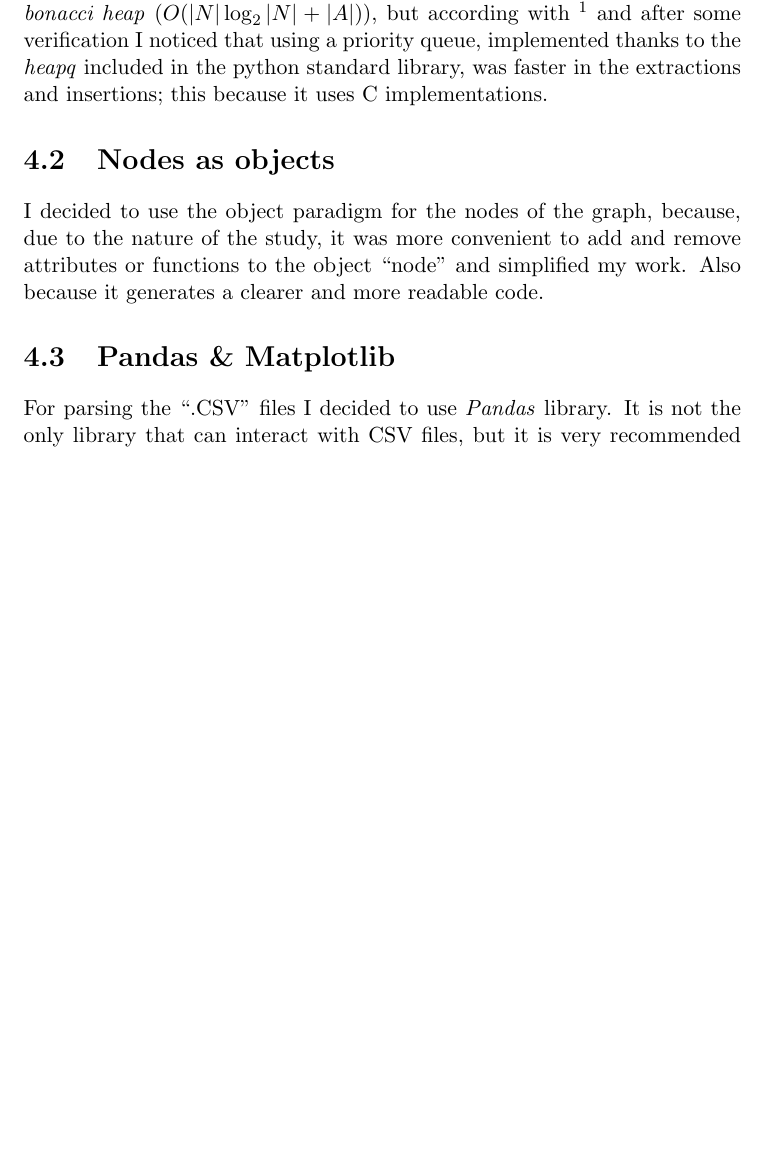
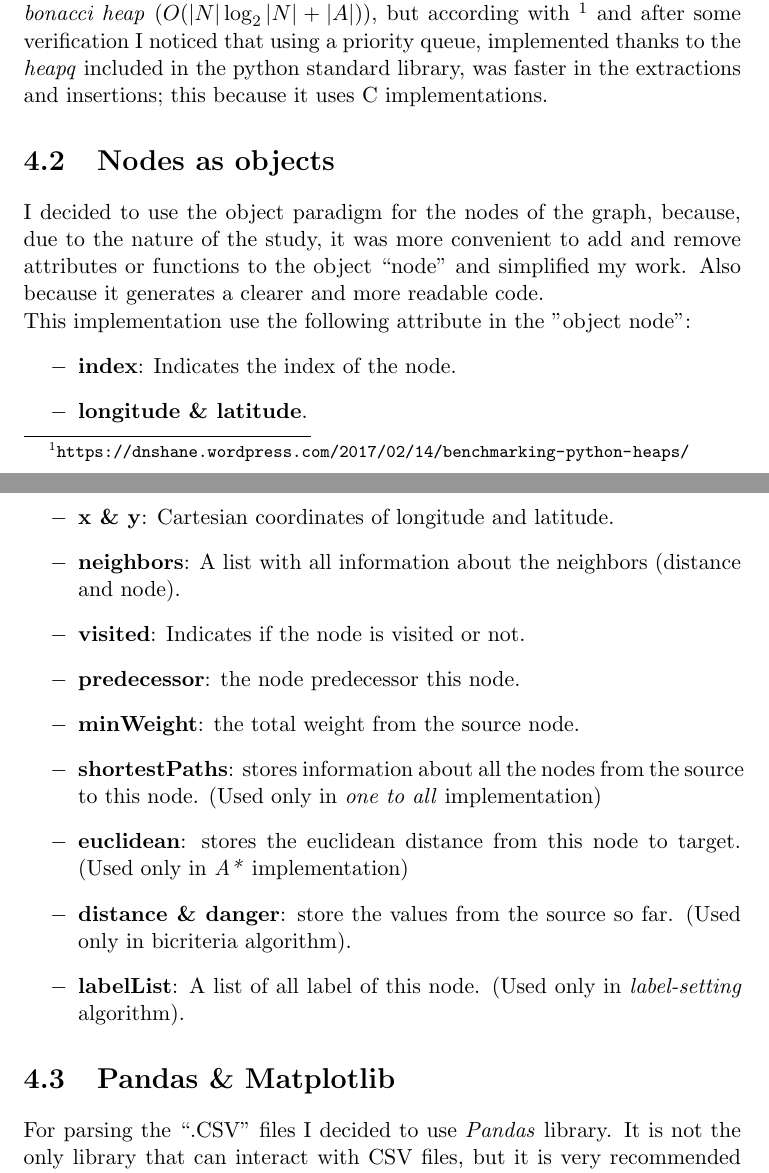
Before and after one commit to AndreaRoss96/MulticriteriaShortestPathsProblem, a LaTeX document (notes/Report/template.tex): part of page 25 of 30 before the commit and two parts of pages 26 and 27 of 32 after it, the two joined at a grey line, cut so that both start at the same text, the shorter picture padded with empty space. Compiled offline with pdfLaTeX.

Commit message:
last reviews

```diff
--- a/notes/Report/template.tex
+++ b/notes/Report/template.tex
@@ -424,7 +433,21 @@ I've decide to choose this language (also because recommended by the professor)
 Theoretically the best implementation of Dijkstra's algorithm is with a \textit{Fibonacci heap} ($O(|N|\log_2|N|+|A|)$), but according with \footnote{\url{https://dnshane.wordpress.com/2017/02/14/benchmarking-python-heaps/}} and after some verification I noticed that using a priority queue, implemented thanks to the \textit{heapq} included in the python standard library, was faster in the extractions and insertions; this because it uses C implementations.
 
 \section{Nodes as objects}
-I decided to use the object paradigm for the nodes of the graph, because, due to the nature of the study, it was more convenient to add and remove attributes or functions to the object ``node" and simplified my work. Also because it generates a clearer and more readable code.
+I decided to use the object paradigm for the nodes of the graph, because, due to the nature of the study, it was more convenient to add and remove attributes or functions to the object ``node" and simplified my work. Also because it generates a clearer and more readable code.\\
+This implementation use the following attribute in the "object node":
+\begin{itemize}
+	\item[$-$] \textbf{index}: Indicates the index of the node.
+	\item[$-$] \textbf{longitude \& latitude}.
+	\item[$-$] \textbf{x \& y}: Cartesian coordinates of longitude and latitude.
+	\item[$-$] \textbf{neighbors}: A list with all information about the neighbors (distance and node).
+	\item[$-$] \textbf{visited}: Indicates if the node is visited or not.
+	\item[$-$] \textbf{predecessor}: the node predecessor this node.
+	\item[$-$] \textbf{minWeight}: the total weight from the source node.
+	\item[$-$] \textbf{shortestPaths}: stores information about all the nodes from the source to this node. (Used only in \textit{one to all} implementation)
+	\item[$-$] \textbf{euclidean}: stores the euclidean distance from this node to target. (Used only in \textit{A*} implementation)
+	\item[$-$] \textbf{distance \& danger}: store the values from the source so far. (Used only in bicriteria algorithm).
+	\item[$-$] \textbf{labelList}: A list of all label of this node. (Used only in \textit{label-setting} algorithm).
+\end{itemize}
 \section{Pandas \& Matplotlib}
 For parsing the ``.CSV" files I decided to use \textit{Pandas} library. It is not the only library that can interact with CSV files, but it is very recommended for deal with a large amount of data.
 Pandas is an open-source Python library that provides high performance data analysis tools and easy to use data structures. It is also a key part of the Anaconda distribution and works extremely well in Jupyter notebooks to share data, code, analysis results, visualizations, and narrative text. For more information about \textit{Panda} read this article \footnote{\url{https://realpython.com/python-csv/}}.
```
Also changed, not shown: notes/Report/img/A_StarPseudocode.png (added), notes/Report/template.tex (19 more changed lines), 6 other files.
